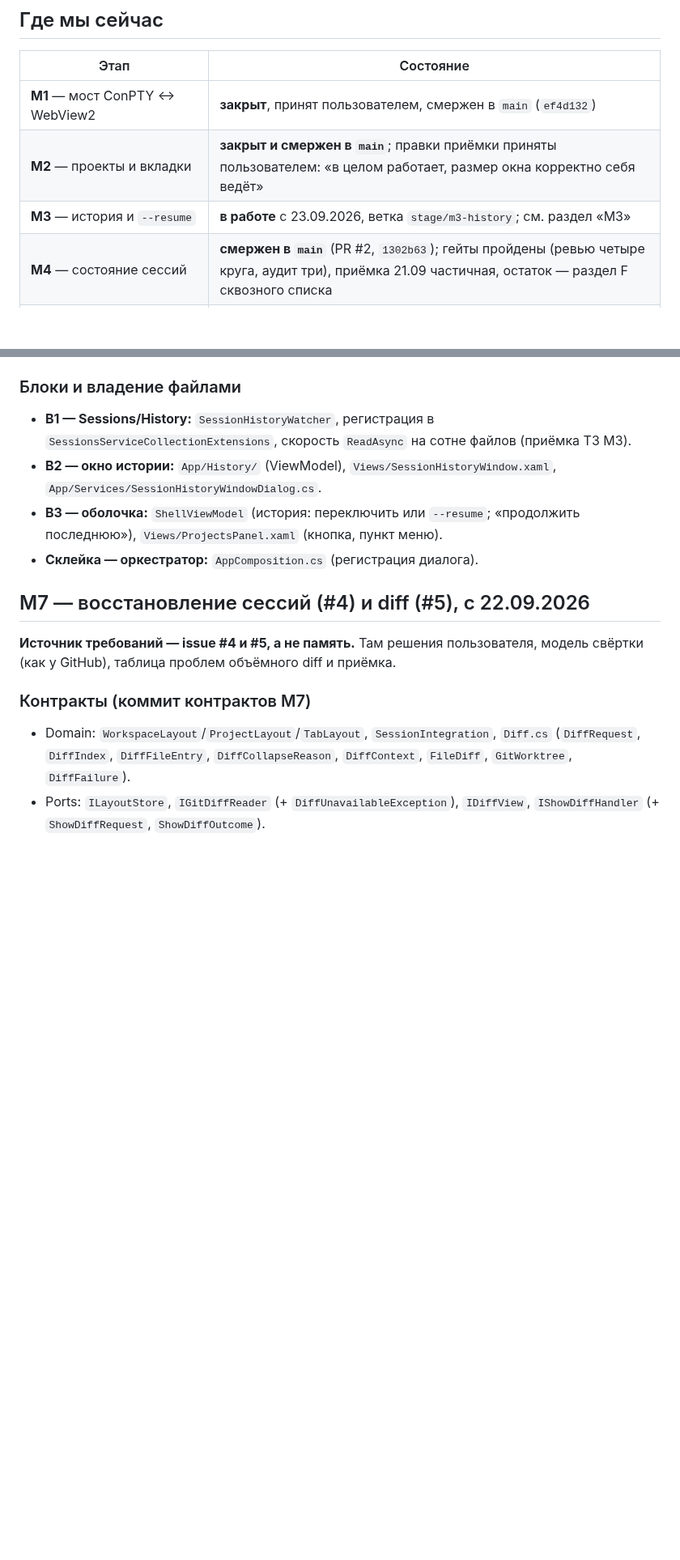
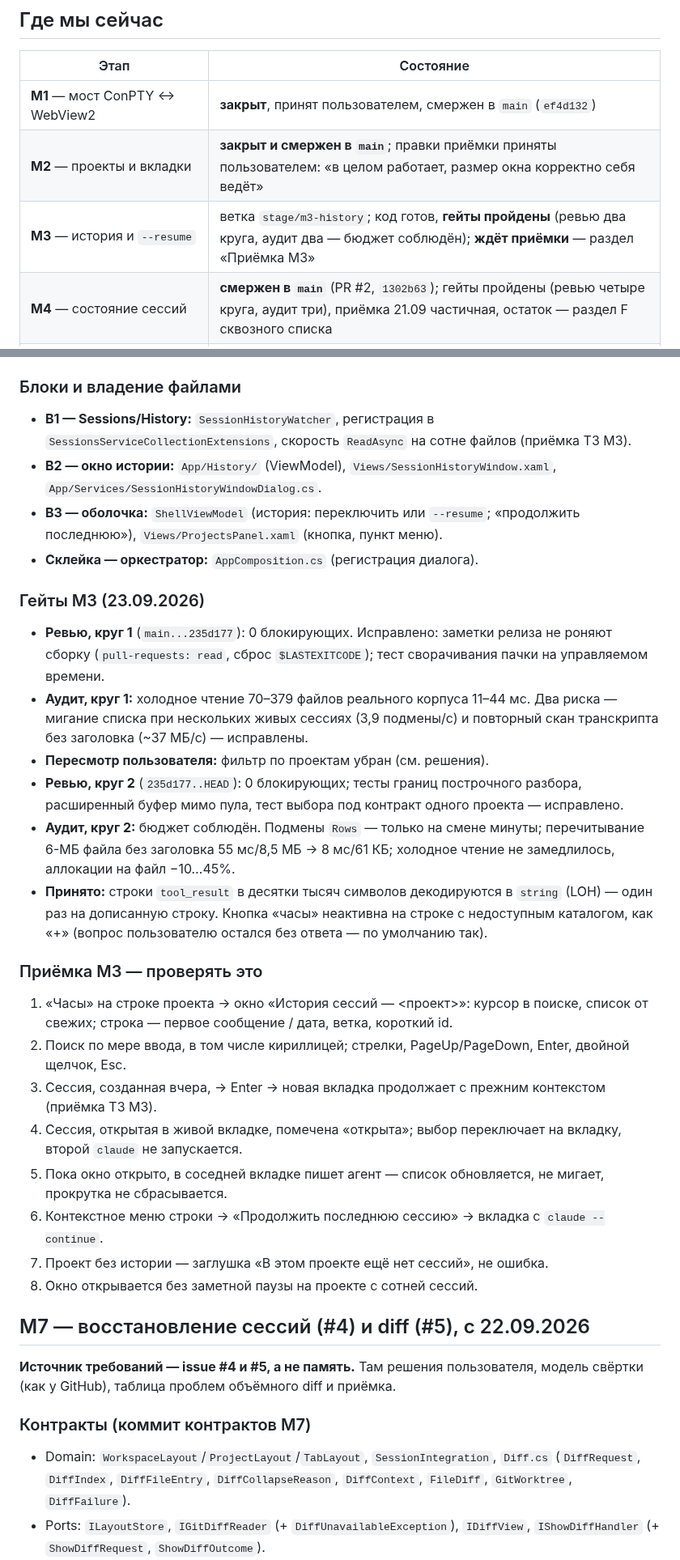
Before and after one commit to k-kuzmin/claude-agents-shell, a Markdown page: docs/PROGRESS.md, 2 parts joined by grey strips. Shown at 81% size. GitHub-like rendering; blank space fills up the shorter version.

Commit message:
docs: M3 — гейты пройдены, ждёт приёмки
Co-Authored-By: Claude Opus 5.5 (1M context) <noreply@anthropic.com>

```diff
--- a/docs/PROGRESS.md
+++ b/docs/PROGRESS.md
@@ -9,7 +9,7 @@
 |---|---|
 | **M1** — мост ConPTY ↔ WebView2 | **закрыт**, принят пользователем, смержен в `main` (`ef4d132`) |
 | **M2** — проекты и вкладки | **закрыт и смержен в `main`**; правки приёмки приняты пользователем: «в целом работает, размер окна корректно себя ведёт» |
-| **M3** — история и `--resume` | **в работе** с 23.09.2026, ветка `stage/m3-history`; см. раздел «M3» |
+| **M3** — история и `--resume` | ветка `stage/m3-history`; код готов, **гейты пройдены** (ревью два круга, аудит два — бюджет соблюдён); **ждёт приёмки** — раздел «Приёмка M3» |
 | **M4** — состояние сессий | **смержен в `main`** (PR #2, `1302b63`); гейты пройдены (ревью четыре круга, аудит три), приёмка 21.09 частичная, остаток — раздел F сквозного списка |
 | **M5** — доводка | **смержен в `main`** (PR #2, `1302b63`); гейты пройдены (ревью два круга + круг по дельте 21.09, аудит два), приёмка 21.09 частичная, остаток — раздел F |
 | **M6** — issue #1 и #3 | **смержен в `main`** (`c818c8b`), ветка удалена |
@@ -192,6 +192,24 @@ working set 321 МБ без роста. WebView2 — 430 МБ в шести пр
 - **B2 — окно истории:** `App/History/` (ViewModel), `Views/SessionHistoryWindow.xaml`, `App/Services/SessionHistoryWindowDialog.cs`.
 - **B3 — оболочка:** `ShellViewModel` (история: переключить или `--resume`; «продолжить последнюю»), `Views/ProjectsPanel.xaml` (кнопка, пункт меню).
 - **Склейка — оркестратор:** `AppComposition.cs` (регистрация диалога).
+
+### Гейты M3 (23.09.2026)
+- **Ревью, круг 1** (`main...235d177`): 0 блокирующих. Исправлено: заметки релиза не роняют сборку (`pull-requests: read`, сброс `$LASTEXITCODE`); тест сворачивания пачки на управляемом времени.
+- **Аудит, круг 1:** холодное чтение 70–379 файлов реального корпуса 11–44 мс. Два риска — мигание списка при нескольких живых сессиях (3,9 подмены/с) и повторный скан транскрипта без заголовка (~37 МБ/с) — исправлены.
+- **Пересмотр пользователя:** фильтр по проектам убран (см. решения).
+- **Ревью, круг 2** (`235d177..HEAD`): 0 блокирующих; тесты границ построчного разбора, расширенный буфер мимо пула, тест выбора под контракт одного проекта — исправлено.
+- **Аудит, круг 2:** бюджет соблюдён. Подмены `Rows` — только на смене минуты; перечитывание 6-МБ файла без заголовка 55 мс/8,5 МБ → 8 мс/61 КБ; холодное чтение не замедлилось, аллокации на файл −10…45%.
+- **Принято:** строки `tool_result` в десятки тысяч символов декодируются в `string` (LOH) — один раз на дописанную строку. Кнопка «часы» неактивна на строке с недоступным каталогом, как «+» (вопрос пользователю остался без ответа — по умолчанию так).
+
+### Приёмка M3 — проверять это
+1. «Часы» на строке проекта → окно «История сессий — <проект>»: курсор в поиске, список от свежих; строка — первое сообщение / дата, ветка, короткий id.
+2. Поиск по мере ввода, в том числе кириллицей; стрелки, PageUp/PageDown, Enter, двойной щелчок, Esc.
+3. Сессия, созданная вчера, → Enter → новая вкладка продолжает с прежним контекстом (приёмка ТЗ M3).
+4. Сессия, открытая в живой вкладке, помечена «открыта»; выбор переключает на вкладку, второй `claude` не запускается.
+5. Пока окно открыто, в соседней вкладке пишет агент — список обновляется, не мигает, прокрутка не сбрасывается.
+6. Контекстное меню строки → «Продолжить последнюю сессию» → вкладка с `claude --continue`.
+7. Проект без истории — заглушка «В этом проекте ещё нет сессий», не ошибка.
+8. Окно открывается без заметной паузы на проекте с сотней сессий.
 
 ## M7 — восстановление сессий (#4) и diff (#5), с 22.09.2026
 
```
Also changed, not shown: other parts of docs/PROGRESS.md (+1 -1 lines).
